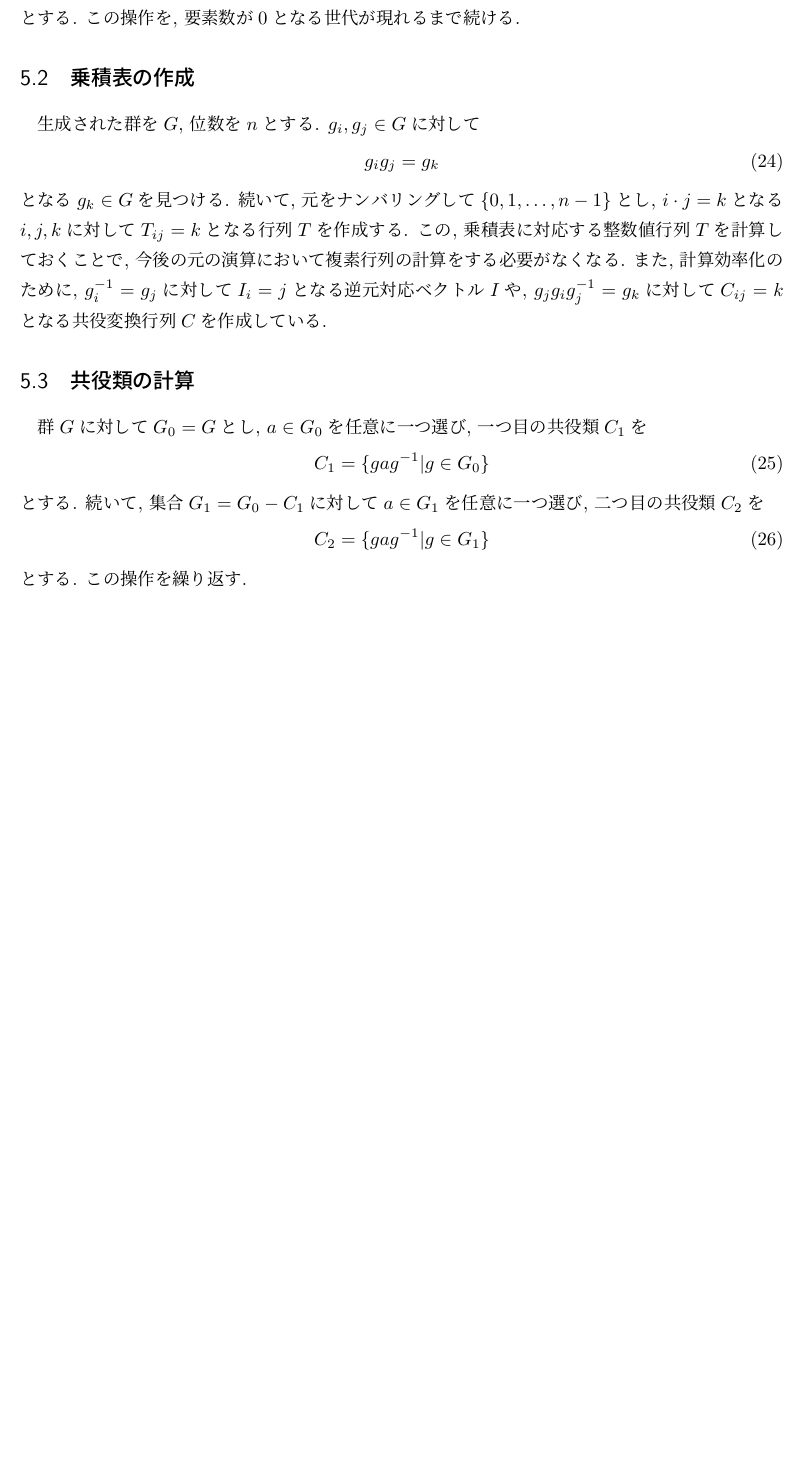
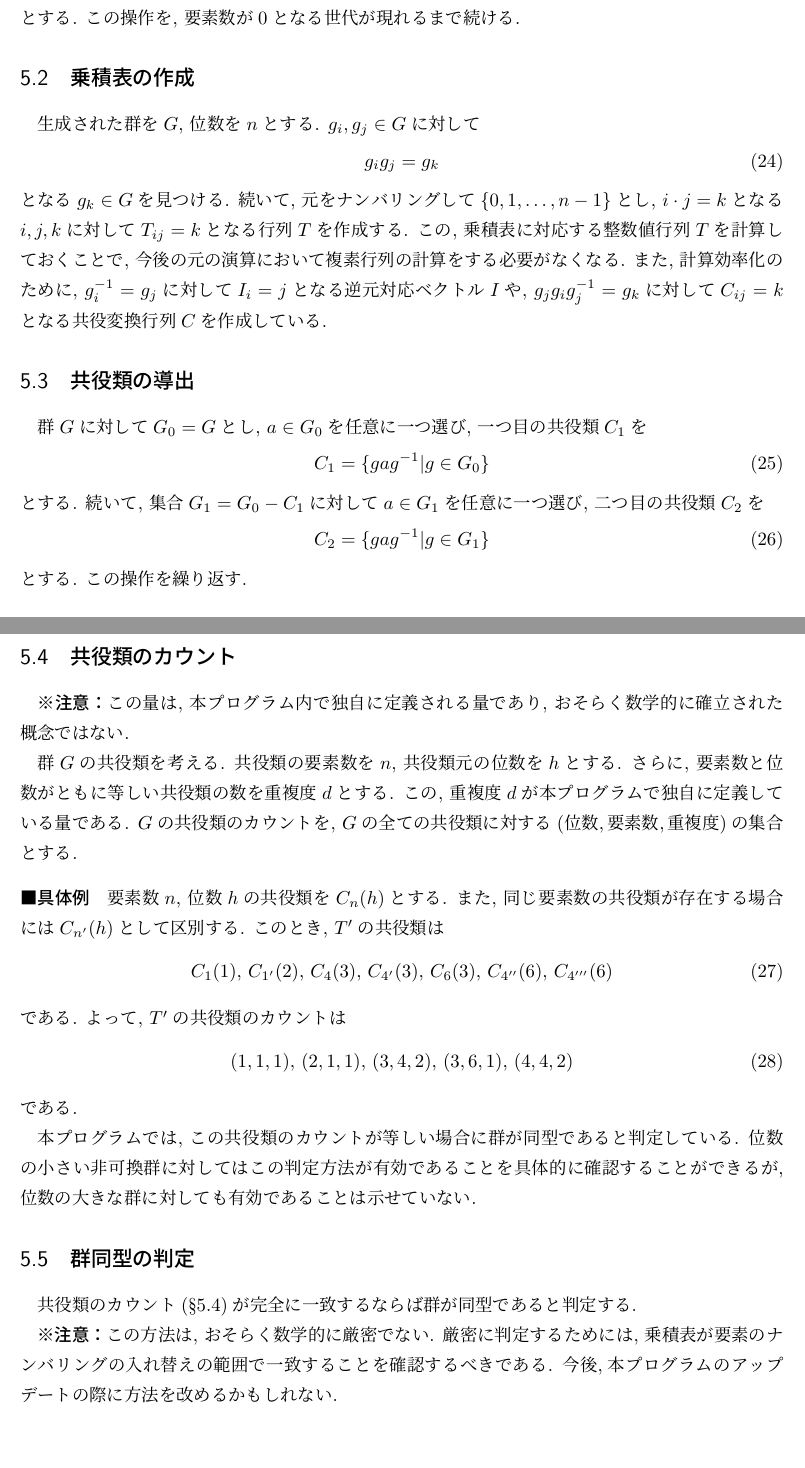
Before and after one commit to THTatsuishi/finite-group-analyzer, a LaTeX document (develop/readme.tex): part of page 10 of 10 before the commit and two parts of pages 11 and 12 of 13 after it, the two joined at a grey line, cut so that both start at the same text, the shorter picture padded with empty space. Compiled offline with pLaTeX and dvipdfmx.

Commit message:
説明書を加筆

```diff
--- a/develop/readme.tex
+++ b/develop/readme.tex
@@ -411,7 +424,7 @@ $g_i,g_j \in G$に対して
 この, 乗積表に対応する整数値行列$T$を計算しておくことで, 今後の元の演算において複素行列の計算をする必要がなくなる.
 また, 計算効率化のために, $g_i^{-1}=g_j$に対して$I_i = j$となる逆元対応ベクトル$I$や, $g_jg_ig_j^{-1}=g_k$に対して$C_{ij}=k$となる共役変換行列$C$を作成している.
 
-\subsection{共役類の計算}
+\subsection{共役類の導出}
 群$G$に対して$G_0 = G$とし, $a \in G_0$を任意に一つ選び, 一つ目の共役類$C_1$を
 \begin{equation}
 	C_1 = \{ g a g^{-1} | g \in G_0\}
@@ -424,6 +437,36 @@ $g_i,g_j \in G$に対して
 とする.
 この操作を繰り返す.
 
+\subsection{共役類のカウント}\label{sec:conjugacy_count}
+\textbf{※注意：}この量は, 本プログラム内で独自に定義される量であり, おそらく数学的に確立された概念ではない.
 
+群$G$の共役類を考える.
+共役類の要素数を$n$, 共役類元の位数を$h$とする.
+さらに, 要素数と位数がともに等しい共役類の数を重複度$d$とする.
+この, 重複度$d$が本プログラムで独自に定義している量である.
+$G$の共役類のカウントを, $G$の全ての共役類に対する$(位数, 要素数, 重複度)$の集合とする.
 
+\paragraph{具体例}
+要素数$n$, 位数$h$の共役類を$C_n(h)$とする.
+また, 同じ要素数の共役類が存在する場合には$C_{n'}(h)$として区別する.
+このとき, $T'$の共役類は
+\begin{equation}
+	C_1(1),\,C_{1'}(2),\,C_{4}(3),\,C_{4'}(3),\,C_{6}(3),\,C_{4''}(6),\,C_{4'''}(6)
+\end{equation}
+である.
+よって, $T'$の共役類のカウントは
+\begin{equation}
+	(1,1,1),\,(2,1,1),\,(3,4,2),\,(3,6,1),\,(4,4,2)
+\end{equation}
+である.
 
+本プログラムでは, この共役類のカウントが等しい場合に群が同型であると判定している.
+位数の小さい非可換群に対してはこの判定方法が有効であることを具体的に確認することができるが, 位数の大きな群に対しても有効であることは示せていない.
+
+\subsection{群同型の判定}
+共役類のカウント(\S\ref{sec:conjugacy_count})が完全に一致するならば群が同型であると判定する.
+
+\textbf{※注意：}
+この方法は, おそらく数学的に厳密でない.
+厳密に判定するためには, 乗積表が要素のナンバリングの入れ替えの範囲で一致することを確認するべきである.
+今後,本プログラムのアップデートの際に方法を改めるかもしれない.
```
Also changed, not shown: develop/readme.pdf, readme.pdf, develop/readme.tex (48 more changed lines).
